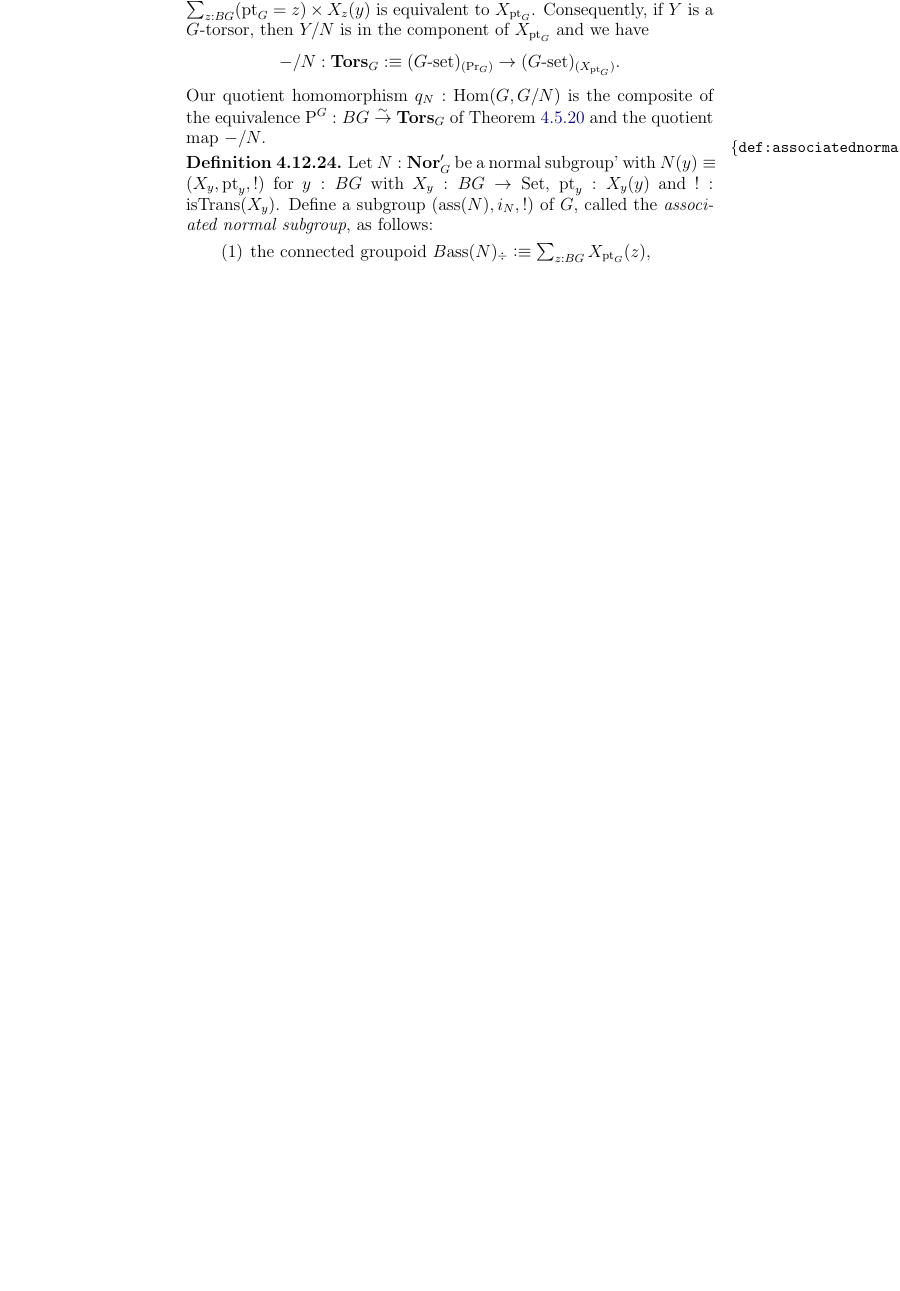
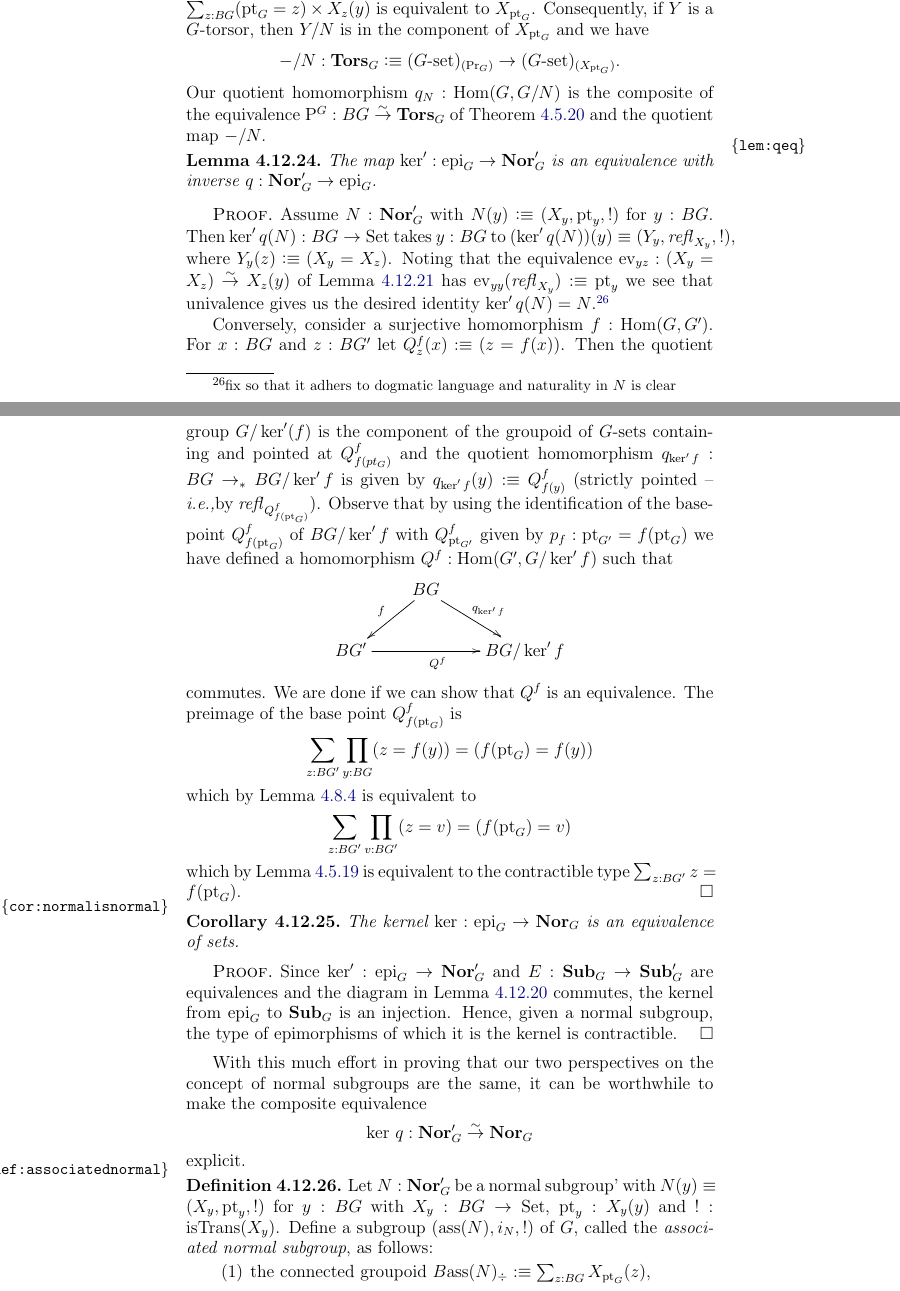
Before and after one commit to UniMath/SymmetryBook, a LaTeX thesis (book.tex, which reads group.tex): part of page 119 of 183 before the commit and two parts of pages 119 and 120 of 185 after it, the two joined at a grey line, cut so that both start at the same text, the shorter picture padded with empty space. Compiled offline with pdfLaTeX.

Commit message:
improving the kernel-normal correspondence

```diff
--- a/group.tex
+++ b/group.tex
@@ -1812,7 +1813,41 @@ is equivalent to $X_{\pt_G}$.  Consequently, if $Y$ is a $G$-torsor, then $Y/N$
 $$-/N:\typetorsor_G\defequi (G\text{-set})_{(\princ G)}\to (G\text{-set})_{(X_{\pt_G})}.
 $$ Our quotient homomorphism $q_N:\Hom(G,G/N)$ is the composite of the equivalence $\pathsp{}^G:BG\we\typetorsor_G$ of \cref{lem:BGbytorsor} and the quotient map $-/N$.
 \end{remark}
-
+\begin{lemma}
+  \label{lem:qeq}
+  The map $\ker':\epi_G\to\typenormal_G'$ is an equivalence with inverse $q:\typenormal_G'\to\epi_G$.
+\end{lemma}
+\begin{proof}
+  Assume $N:\typenormal_G'$ with $N(y)\defequi(X_y,\pt_y,!)$ for $y:BG$.  Then $\ker' q(N):BG\to\Set$ takes $y:BG$ to $(\ker' q(N))(y)\oldequiv(Y_y,\refl{X_y},!)$, where $Y_y(z)\defequi (X_y=X_z)$.  Noting that the equivalence $\mathrm{ev}_{yz}:(X_y=X_z)\we X_z(y)$ of \cref{lem:evaliseqwhennormal} has $\mathrm{ev}_{yy}(\refl{X_y})\defequi \pt_y$ we see that univalence gives us the desired identity $\ker' q(N)=N$.\footnote{fix so that it adhers to dogmatic language and naturality in $N$ is clear}
+
+Conversely, consider a surjective homomorphism $f:\Hom(G,G')$.
+For $x:BG$ and $z:BG'$ let $Q^f_z(x)\defequi (z=f(x))$.
+Then the quotient group $G/\ker'(f)$ is the component  of the groupoid of $G$-sets containing and pointed at $Q^f_{f(pt_G)}$ and the quotient homomorphism $q_{\ker' f}:BG\to_* BG/\ker' f$ is given by  $q_{\ker' f}(y)\defequi Q^f_{f(y)}$ (strictly pointed -- \ie by $\refl{Q^f_{f(\pt_G)}}$).
+Observe that by using the identification of the basepoint $Q^f_{f(\pt_G)}$ of $BG/\ker'f$ with $Q^f_{\pt_{G'}}$ given by $p_f:\pt_{G'}=f(\pt_G)$ we have defined a homomorphism $Q^f:\Hom(G',G/\ker'f$) such that
+ $$\xymatrix{&BG\ar[dl]_f\ar[dr]^{q_{\ker'f}}&\\
+ BG'\ar[rr]_{Q^f}&&BG/\ker'f
+}$$
+commutes.
+We are done if we can show that $Q^f$ is an equivalence.
+The preimage of the base point $Q^f_{f(\pt_G)}$ is
+$$\sum_{z:BG'}\prod_{y:BG}(z=f(y))=(f(\pt_G)=f(y))$$
+which by
+\cref{lem:epifullyfaithful} is equivalent to
+$$\sum_{z:BG'}\prod_{v:BG'}(z=v)=(f(\pt_G)=v)$$
+which by \cref{lem:pathsptransportiseq} is equivalent to the contractible type $\sum_{z:BG'}z=f(\pt_G)$.
+\end{proof}
+
+\begin{corollary}
+  \label{cor:normalisnormal}
+  The kernel $\ker:\epi_G\to \typenormal_G$ is an equivalence of sets.
+\end{corollary}
+\begin{proof}
+  Since $\ker':\epi_G\to\typenormal_G'$ and $E:\typesubgroup_G\to\typesubgroup_G'$ are equivalences and the diagram in \cref{lem:diagfornormal} commutes, the kernel from $\epi_G$ to $\typesubgroup_G$ is an injection.  Hence, given a normal subgroup, the type of epimorphisms of which it is the kernel is contractible.
+\end{proof}
+
+With this much effort in proving that our two perspectives on the concept of normal subgroups are the same, it can be worthwhile to make the composite equivalence
+$$\ker\,q:\typenormal_G'\we\typenormal_G$$
+explicit.
 
 \begin{definition}
   \label{def:associatednormal}
```
Also changed, not shown: group.tex (1 more changed lines).
